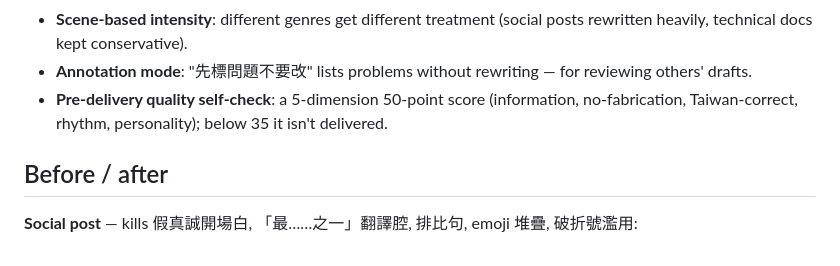
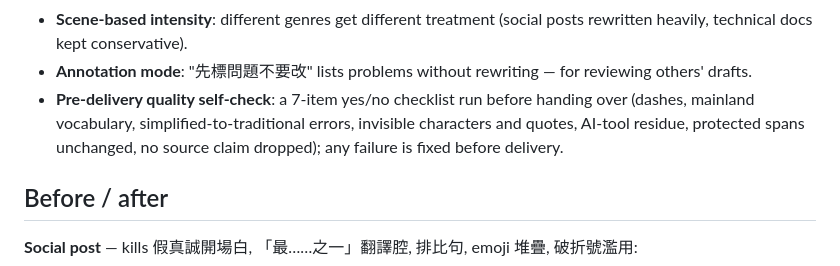
Before and after one commit to acchuang/zh-tw-humanizer, a Markdown page: README.en.md, the part around the change. Rendered like a GitHub page.

```diff
--- a/README.en.md
+++ b/README.en.md
@@ -47,7 +47,7 @@ Per-case numbers, caveats and and the unresolved `soup-blog-heavy` tie are in [B
 - **Protected spans**: prices, proper nouns, links, quotes, and legal terms are locked and never touched during rewriting.
 - **Scene-based intensity**: different genres get different treatment (social posts rewritten heavily, technical docs kept conservative).
 - **Annotation mode**: "先標問題不要改" lists problems without rewriting — for reviewing others' drafts.
-- **Pre-delivery quality self-check**: a 5-dimension 50-point score (information, no-fabrication, Taiwan-correct, rhythm, personality); below 35 it isn't delivered.
+- **Pre-delivery quality self-check**: a 7-item yes/no checklist run before handing over (dashes, mainland vocabulary, simplified-to-traditional errors, invisible characters and quotes, AI-tool residue, protected spans unchanged, no source claim dropped); any failure is fixed before delivery.
 
 ## Before / after
 
```
Also changed, not shown: README.md (+1 -1 lines).
